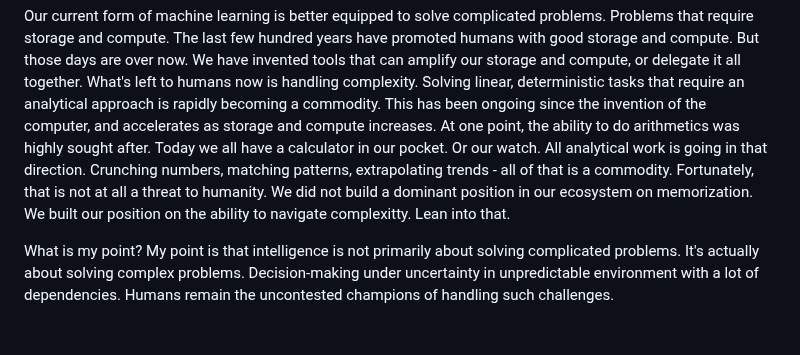
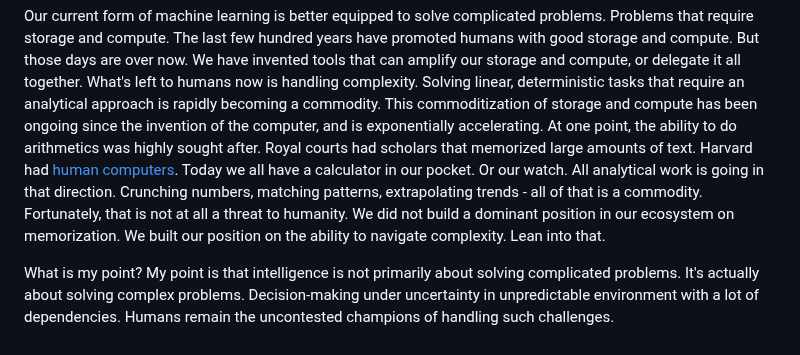
Before and after one commit to dlangk/langkilde, a Markdown page: posts/2024-06-13-complexity-intelligence-and-anti-fragility.md, the part around the change. GitHub-like rendering.

Commit message:
some more fixes and a new reference

```diff
--- a/posts/2024-06-13-complexity-intelligence-and-anti-fragility.md
+++ b/posts/2024-06-13-complexity-intelligence-and-anti-fragility.md
@@ -115,12 +115,14 @@ Our current form of machine learning is better equipped to solve complicated pro
 storage and compute. The last few hundred years have promoted humans with good storage and compute. But those days
 are over now. We have invented tools that can amplify our storage and compute, or delegate it all together. What's
 left to humans now is handling complexity. Solving linear, deterministic tasks that require an analytical approach
-is rapidly becoming a commodity. This has been ongoing since the invention of the computer, and accelerates as
-storage and compute increases. At one point, the ability to do arithmetics was highly sought after. Today we all
-have a calculator in our pocket. Or our watch. All analytical work is going in that direction. Crunching numbers,
-matching patterns, extrapolating trends - all of that is a commodity. Fortunately, that is not at all a threat to
-humanity. We did not build a dominant position in our ecosystem on memorization. We built our position on the
-ability to navigate complexitty. Lean into that.
+is rapidly becoming a commodity. This commoditization of storage and compute has been ongoing since the invention of
+the computer, and is exponentially accelerating. At one point, the ability to do arithmetics was highly sought after.
+Royal courts had scholars that memorized large amounts of text. Harvard
+had [human computers](https://en.wikipedia.org/wiki/Harvard_Computers). Today we all have a
+calculator in our pocket. Or our watch. All analytical work is going in that direction. Crunching numbers, matching
+patterns, extrapolating trends - all of that is a commodity. Fortunately, that is not at all a threat to humanity. We
+did not build a dominant position in our ecosystem on memorization. We built our position on the ability to navigate
+complexity. Lean into that.
 
 What is my point? My point is that intelligence is not primarily about solving complicated problems. It's actually
 about solving complex problems. Decision-making under uncertainty in unpredictable environment with a lot of
```
